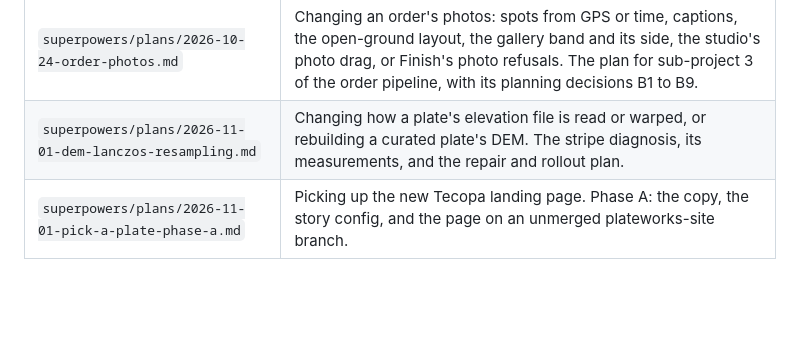
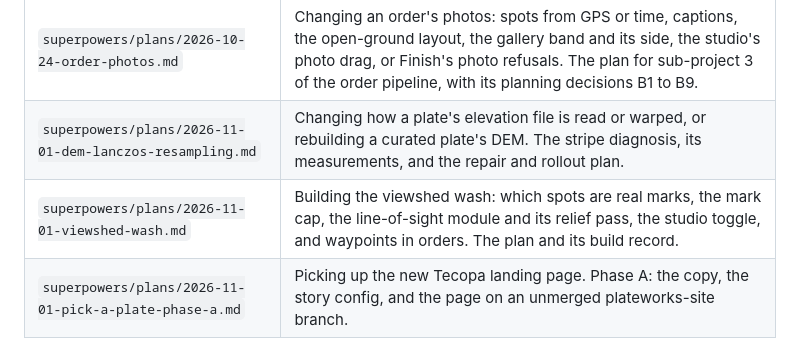
Before and after one commit to domalhambra/tecopa-plateworks, a Markdown page: docs/README.md, the part around the change. Rendered like a GitHub page; blank space fills up the shorter version.

Commit message:
Plan the viewshed wash in three stages
Co-Authored-By: Claude Opus 5.5 <noreply@anthropic.com>

```diff
--- a/docs/README.md
+++ b/docs/README.md
@@ -80,6 +80,7 @@ notes on what changed against the spec while it ran.
 | `superpowers/plans/2026-10-24-order-proof-approval-and-print.md` | Changing an order's proof, the paper table, the studio's Open / Save / Approve for an order, or `order finish`. The plan for sub-projects 2 and 4 of the order pipeline, with its planning decisions. |
 | `superpowers/plans/2026-10-24-order-photos.md` | Changing an order's photos: spots from GPS or time, captions, the open-ground layout, the gallery band and its side, the studio's photo drag, or Finish's photo refusals. The plan for sub-project 3 of the order pipeline, with its planning decisions B1 to B9. |
 | `superpowers/plans/2026-11-01-dem-lanczos-resampling.md` | Changing how a plate's elevation file is read or warped, or rebuilding a curated plate's DEM. The stripe diagnosis, its measurements, and the repair and rollout plan. |
+| `superpowers/plans/2026-11-01-viewshed-wash.md` | Building the viewshed wash: which spots are real marks, the mark cap, the line-of-sight module and its relief pass, the studio toggle, and waypoints in orders. The plan and its build record. |
 | `superpowers/plans/2026-11-01-pick-a-plate-phase-a.md` | Picking up the new Tecopa landing page. Phase A: the copy, the story config, and the page on an unmerged plateworks-site branch. |
 
 ## Handoffs
```
Also changed, not shown: 2 other files.
